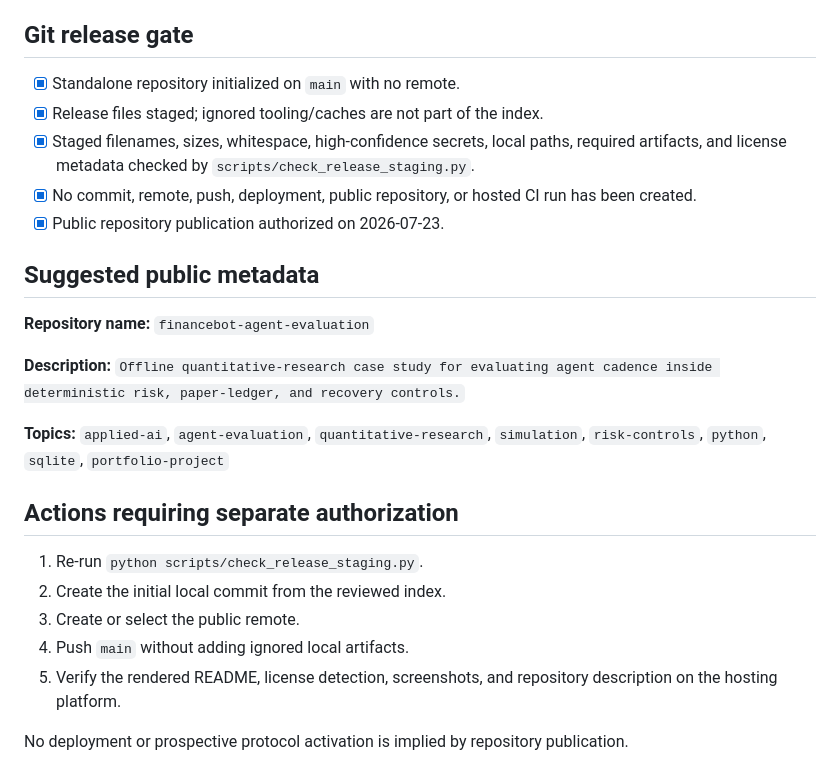
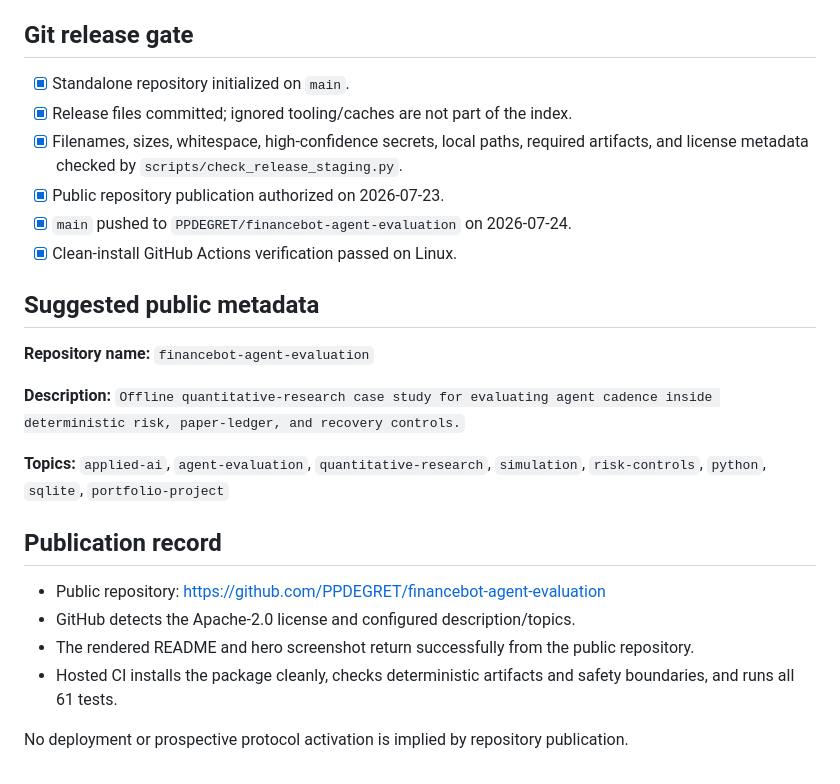
Before and after one commit to PPDEGRET/financebot-agent-evaluation, a Markdown page: RELEASE_CHECKLIST.md, the part around the change. Drawn GitHub-style.

```diff
--- a/RELEASE_CHECKLIST.md
+++ b/RELEASE_CHECKLIST.md
@@ -33,11 +33,12 @@
 
 ## Git release gate
 
-- [x] Standalone repository initialized on `main` with no remote.
-- [x] Release files staged; ignored tooling/caches are not part of the index.
-- [x] Staged filenames, sizes, whitespace, high-confidence secrets, local paths, required artifacts, and license metadata checked by `scripts/check_release_staging.py`.
-- [x] No commit, remote, push, deployment, public repository, or hosted CI run has been created.
+- [x] Standalone repository initialized on `main`.
+- [x] Release files committed; ignored tooling/caches are not part of the index.
+- [x] Filenames, sizes, whitespace, high-confidence secrets, local paths, required artifacts, and license metadata checked by `scripts/check_release_staging.py`.
 - [x] Public repository publication authorized on 2026-07-23.
+- [x] `main` pushed to `PPDEGRET/financebot-agent-evaluation` on 2026-07-24.
+- [x] Clean-install GitHub Actions verification passed on Linux.
 
 ## Suggested public metadata
 
@@ -47,12 +48,11 @@
 
 **Topics:** `applied-ai`, `agent-evaluation`, `quantitative-research`, `simulation`, `risk-controls`, `python`, `sqlite`, `portfolio-project`
 
-## Actions requiring separate authorization
+## Publication record
 
-1. Re-run `python scripts/check_release_staging.py`.
-2. Create the initial local commit from the reviewed index.
-3. Create or select the public remote.
-4. Push `main` without adding ignored local artifacts.
-5. Verify the rendered README, license detection, screenshots, and repository description on the hosting platform.
+- Public repository: <https://github.com/PPDEGRET/financebot-agent-evaluation>
+- GitHub detects the Apache-2.0 license and configured description/topics.
+- The rendered README and hero screenshot return successfully from the public repository.
+- Hosted CI installs the package cleanly, checks deterministic artifacts and safety boundaries, and runs all 61 tests.
 
 No deployment or prospective protocol activation is implied by repository publication.
```
Also changed, not shown: PROVENANCE.md (+2 -2 lines), SHOWCASE_PLAN.md (+1 -1 lines).
